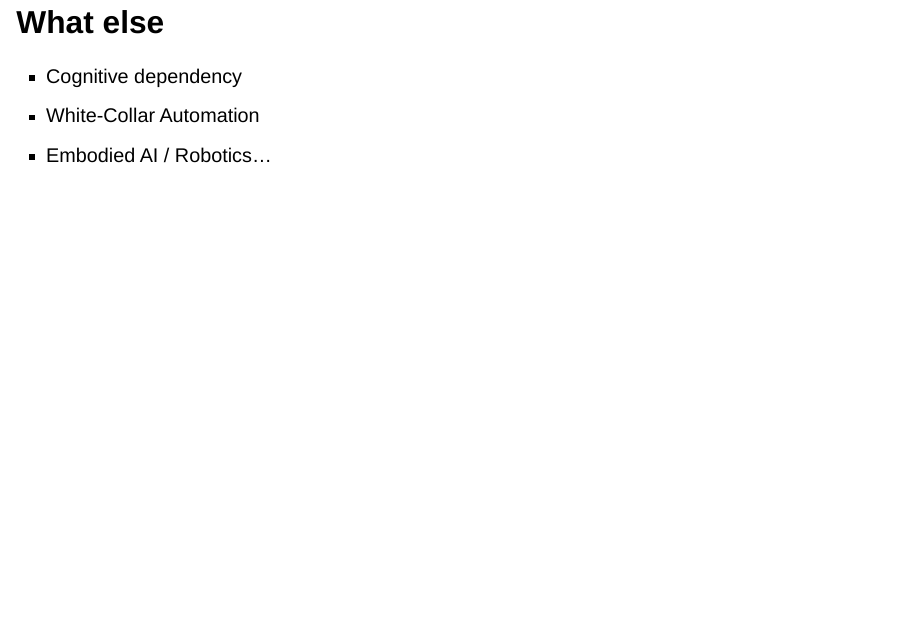
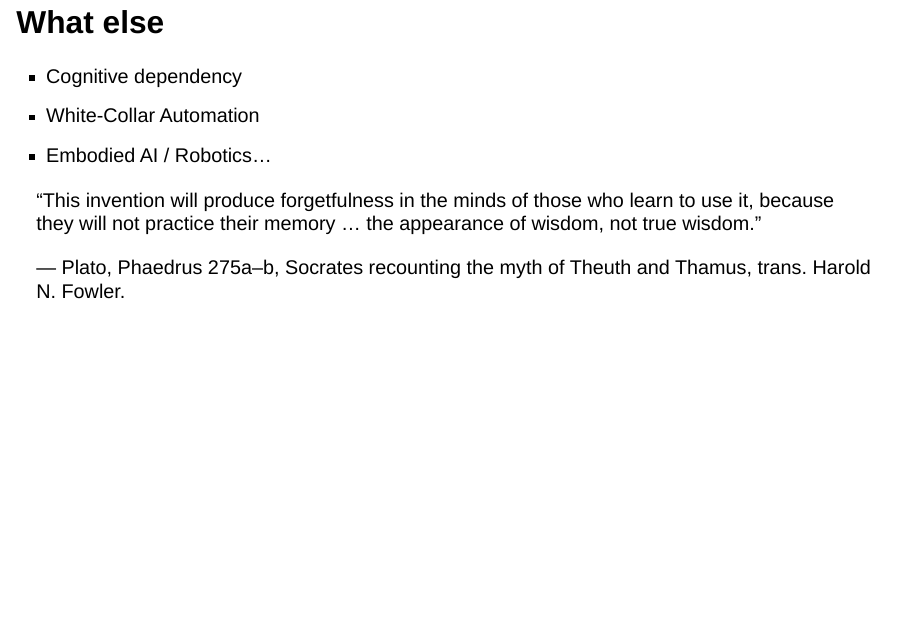
Before and after one commit to leej3/software-engineer-reborn, a Quarto document (slides/index.qmd): page 12 of 33. Rendered offline with R 4.5, knitr and Pandoc in place of Quarto, with nearby package versions; drawn as Slidy slides in place of the format the file asks for.

Commit message:
feat(slides): reveal wisdom quote ending and attribution together
Co-Authored-By: Codex Desktop 26.901.51231 (runtime codex-cli 0.153.4) / gpt-6-astra <codex@openai.com>

Codex-Reasoning-Effort: medium

```diff
--- a/slides/index.qmd
+++ b/slides/index.qmd
@@ -345,6 +345,15 @@ This is a legislative proposal.
 - Cognitive dependency
 - White-Collar Automation
 - Embodied AI / Robotics...
+
+“This invention will produce forgetfulness in the minds of those who learn to use it, because they will not practice their memory … [the appearance of wisdom, not true wisdom.”]{.fragment fragment-index="1"}
+
+::: {.fragment fragment-index="1"}
+
+— Plato, Phaedrus 275a–b, Socrates recounting the myth of Theuth and Thamus, trans.
+Harold N. Fowler.
+
+:::
 
 ::: {.notes}
 
```
